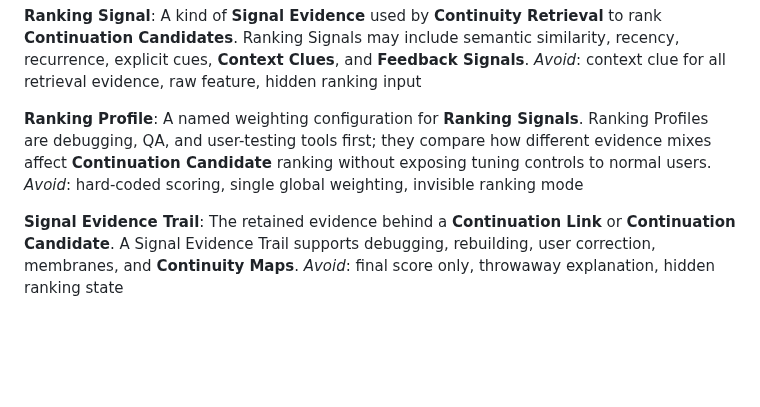
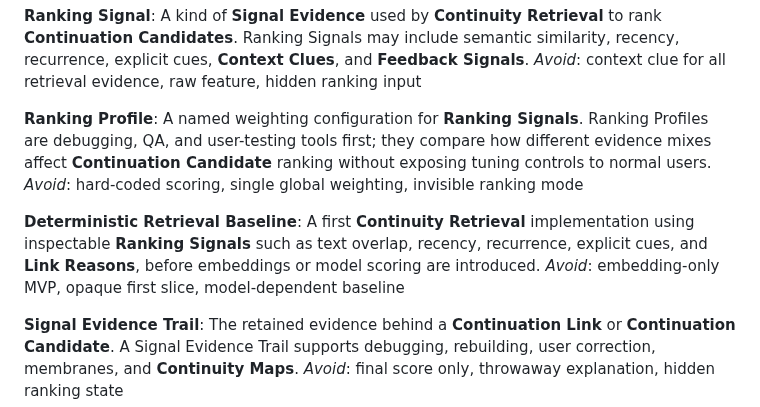
Before and after one commit to peter-wilkins/continuum-core, a Markdown page: CONTEXT.md, the part around the change. Rendered like a GitHub page; blank space fills up the shorter version.

Commit message:
Define deterministic retrieval baseline

```diff
--- a/CONTEXT.md
+++ b/CONTEXT.md
@@ -104,6 +104,10 @@ _Avoid_: context clue for all retrieval evidence, raw feature, hidden ranking in
 A named weighting configuration for **Ranking Signals**. Ranking Profiles are debugging, QA, and user-testing tools first; they compare how different evidence mixes affect **Continuation Candidate** ranking without exposing tuning controls to normal users.
 _Avoid_: hard-coded scoring, single global weighting, invisible ranking mode
 
+**Deterministic Retrieval Baseline**:
+A first **Continuity Retrieval** implementation using inspectable **Ranking Signals** such as text overlap, recency, recurrence, explicit cues, and **Link Reasons**, before embeddings or model scoring are introduced.
+_Avoid_: embedding-only MVP, opaque first slice, model-dependent baseline
+
 **Signal Evidence Trail**:
 The retained evidence behind a **Continuation Link** or **Continuation Candidate**. A Signal Evidence Trail supports debugging, rebuilding, user correction, membranes, and **Continuity Maps**.
 _Avoid_: final score only, throwaway explanation, hidden ranking state
```
